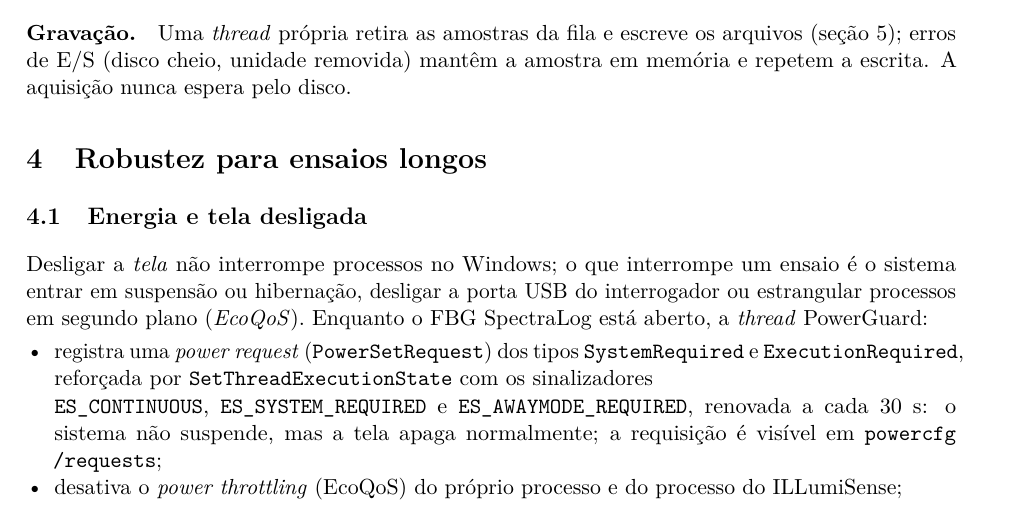
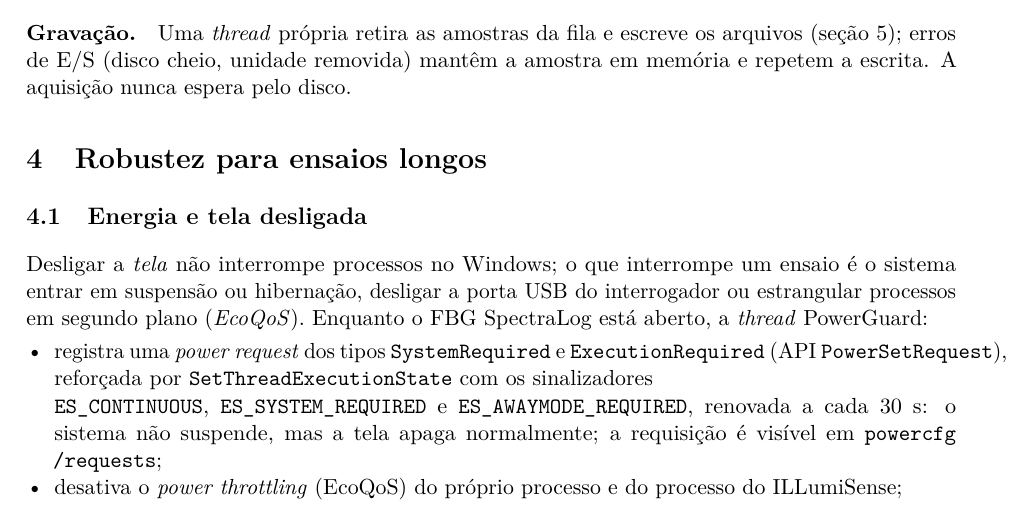
Before and after one commit to ttonymaia/Iluminense-, a LaTeX document (FBG_SpectraLog/docs/nota_tecnica_fbg_spectralog.tex): part of page 3 of 6, cut so that both start at the same text. Compiled offline with pdfLaTeX.

Commit message:
Nota técnica: ajuste de linha na seção de energia
Co-Authored-By: Claude Fable 5.1 <noreply@anthropic.com>
Claude-Session: https://claude.ai/code/session_01Qn2ydhQejjcpqdpyXSqrGX

```diff
--- a/FBG_SpectraLog/docs/nota_tecnica_fbg_spectralog.tex
+++ b/FBG_SpectraLog/docs/nota_tecnica_fbg_spectralog.tex
@@ -248,8 +248,8 @@ Desligar a \emph{tela} não interrompe processos no Windows; o que interrompe um
 entrar em suspensão ou hibernação, desligar a porta USB do interrogador ou estrangular processos em
 segundo plano (\emph{EcoQoS}). Enquanto o FBG SpectraLog está aberto, a \emph{thread} PowerGuard:
 \begin{itemize}
-\item registra uma \emph{power request} (\texttt{PowerSetRequest}) dos tipos \texttt{SystemRequired} e
-  \texttt{ExecutionRequired}, reforçada por \texttt{SetThreadExecutionState} com os sinalizadores\\
+\item registra uma \emph{power request} dos tipos \texttt{SystemRequired} e \texttt{ExecutionRequired}
+  (API \texttt{PowerSetRequest}), reforçada por \texttt{SetThreadExecutionState} com os sinalizadores\\
   \texttt{ES\_CONTINUOUS}, \texttt{ES\_SYSTEM\_REQUIRED} e \texttt{ES\_AWAYMODE\_REQUIRED}, renovada a cada
   30~s: o sistema não suspende, mas a tela apaga normalmente; a requisição é visível em
   \texttt{powercfg /requests};
```
Also changed, not shown: FBG_SpectraLog/docs/nota_tecnica_fbg_spectralog.pdf.
